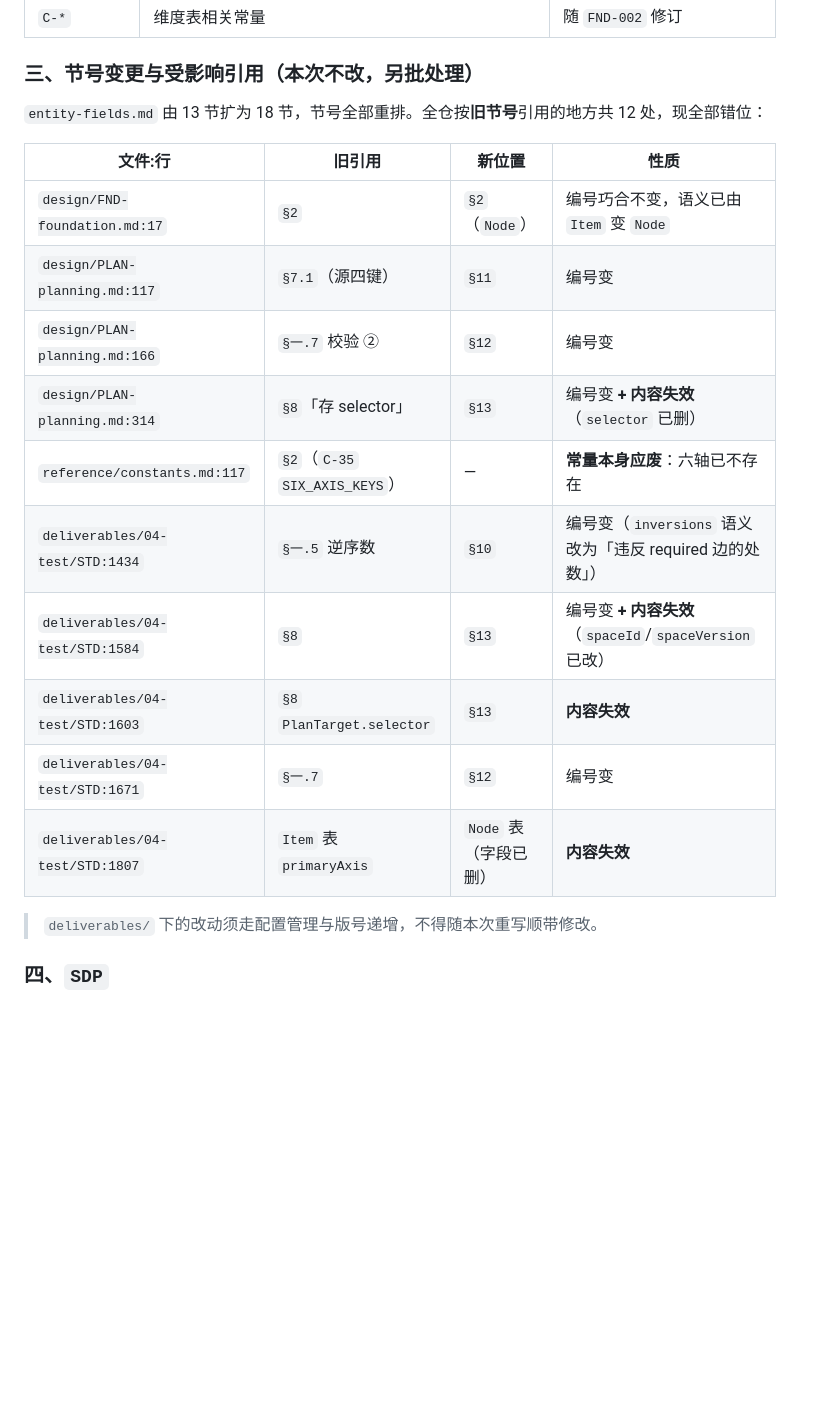
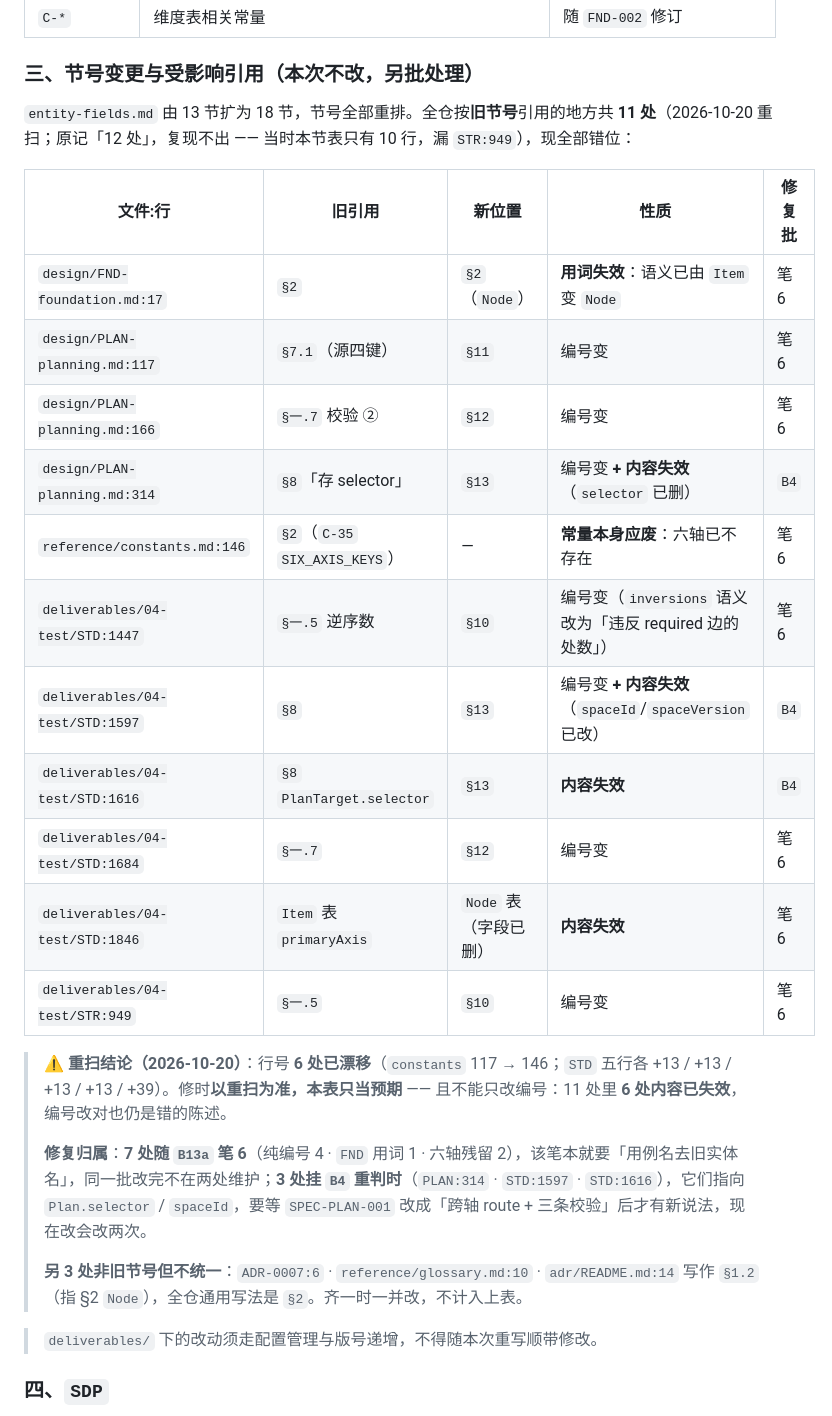
Before and after one commit to liberalluz/weltuhr-knowledge, a Markdown page: docs/adr/0005-three-axis-tree-replaces-six-axis.md, the part around the change. GitHub-like rendering; blank space fills up the shorter version.

Commit message:
docs(app): ADR-0005 旧节号清单重扫为 11 处，entity-fields 指针同步 (#107)
ADR-0005 §三 的旧节号表原记「12 处」，复现不出 —— 当时表只有 10 行、
漏 STR:949。重扫补齐为 11 行，行号 6 处按实扫更新，并补「修复批」列
（7 处随 B13a 笔 6、3 处挂 B4 重判）与两条注（内容失效 6 处、§1.2 写法
3 处不计入表）。entity-fields 头部指针同步。

本笔是 f2b7dae 的重建：该笔原直推 main、无 PR 编号，为让 main 上除
初始化首提外每笔都带 PR 编号，已从历史中移除并在此重建。原笔的
SCMP/SDP 部分（v0.61.0 / v0.11.3 登记）由 #90 的 patch 承接，本笔只含
剩余 ADR-0005 与 entity-fields 两份。

```diff
--- a/docs/adr/0005-three-axis-tree-replaces-six-axis.md
+++ b/docs/adr/0005-three-axis-tree-replaces-six-axis.md
@@ -127,20 +127,27 @@
 
 ### 三、节号变更与受影响引用（本次不改，另批处理）
 
-`entity-fields.md` 由 13 节扩为 18 节，节号全部重排。全仓按**旧节号**引用的地方共 12 处，现全部错位：
+`entity-fields.md` 由 13 节扩为 18 节，节号全部重排。全仓按**旧节号**引用的地方共 **11 处**（2026-10-20 重扫；原记「12 处」，复现不出 —— 当时本节表只有 10 行，漏 `STR:949`），现全部错位：
 
-| 文件:行 | 旧引用 | 新位置 | 性质 |
-|---|---|---|---|
-| `design/FND-foundation.md:17` | `§2` | `§2`（`Node`） | 编号巧合不变，语义已由 `Item` 变 `Node` |
-| `design/PLAN-planning.md:117` | `§7.1`（源四键） | `§11` | 编号变 |
-| `design/PLAN-planning.md:166` | `§一.7` 校验 ② | `§12` | 编号变 |
-| `design/PLAN-planning.md:314` | `§8`「存 selector」 | `§13` | 编号变 **+ 内容失效**（`selector` 已删） |
-| `reference/constants.md:117` | `§2`（`C-35` `SIX_AXIS_KEYS`） | — | **常量本身应废**：六轴已不存在 |
-| `deliverables/04-test/STD:1434` | `§一.5` 逆序数 | `§10` | 编号变（`inversions` 语义改为「违反 required 边的处数」） |
-| `deliverables/04-test/STD:1584` | `§8` | `§13` | 编号变 **+ 内容失效**（`spaceId`/`spaceVersion` 已改） |
-| `deliverables/04-test/STD:1603` | `§8` `PlanTarget.selector` | `§13` | **内容失效** |
-| `deliverables/04-test/STD:1671` | `§一.7` | `§12` | 编号变 |
-| `deliverables/04-test/STD:1807` | `Item` 表 `primaryAxis` | `Node` 表（字段已删） | **内容失效** |
+| 文件:行 | 旧引用 | 新位置 | 性质 | 修复批 |
+|---|---|---|---|---|
+| `design/FND-foundation.md:17` | `§2` | `§2`（`Node`） | **用词失效**：语义已由 `Item` 变 `Node` | 笔 6 |
+| `design/PLAN-planning.md:117` | `§7.1`（源四键） | `§11` | 编号变 | 笔 6 |
+| `design/PLAN-planning.md:166` | `§一.7` 校验 ② | `§12` | 编号变 | 笔 6 |
+| `design/PLAN-planning.md:314` | `§8`「存 selector」 | `§13` | 编号变 **+ 内容失效**（`selector` 已删） | `B4` |
+| `reference/constants.md:146` | `§2`（`C-35` `SIX_AXIS_KEYS`） | — | **常量本身应废**：六轴已不存在 | 笔 6 |
+| `deliverables/04-test/STD:1447` | `§一.5` 逆序数 | `§10` | 编号变（`inversions` 语义改为「违反 required 边的处数」） | 笔 6 |
+| `deliverables/04-test/STD:1597` | `§8` | `§13` | 编号变 **+ 内容失效**（`spaceId`/`spaceVersion` 已改） | `B4` |
+| `deliverables/04-test/STD:1616` | `§8` `PlanTarget.selector` | `§13` | **内容失效** | `B4` |
+| `deliverables/04-test/STD:1684` | `§一.7` | `§12` | 编号变 | 笔 6 |
+| `deliverables/04-test/STD:1846` | `Item` 表 `primaryAxis` | `Node` 表（字段已删） | **内容失效** | 笔 6 |
+| `deliverables/04-test/STR:949` | `§一.5` | `§10` | 编号变 | 笔 6 |
+
+> ⚠️ **重扫结论（2026-10-20）**：行号 **6 处已漂移**（`constants` 117 → 146；`STD` 五行各 +13 / +13 / +13 / +13 / +39）。修时**以重扫为准，本表只当预期** —— 且不能只改编号：11 处里 **6 处内容已失效**，编号改对也仍是错的陈述。
+>
+> **修复归属**：**7 处随 `B13a` 笔 6**（纯编号 4 · `FND` 用词 1 · 六轴残留 2），该笔本就要「用例名去旧实体名」，同一批改完不在两处维护；**3 处挂 `B4` 重判时**（`PLAN:314` · `STD:1597` · `STD:1616`），它们指向 `Plan.selector` / `spaceId`，要等 `SPEC-PLAN-001` 改成「跨轴 route + 三条校验」后才有新说法，现在改会改两次。
+>
+> **另 3 处非旧节号但不统一**：`ADR-0007:6` · `reference/glossary.md:10` · `adr/README.md:14` 写作 `§1.2`（指 §2 `Node`），全仓通用写法是 `§2`。齐一时一并改，不计入上表。
 
 > `deliverables/` 下的改动须走配置管理与版号递增，不得随本次重写顺带修改。
 
```
Also changed, not shown: docs/reference/entity-fields.md (+1 -1 lines).
